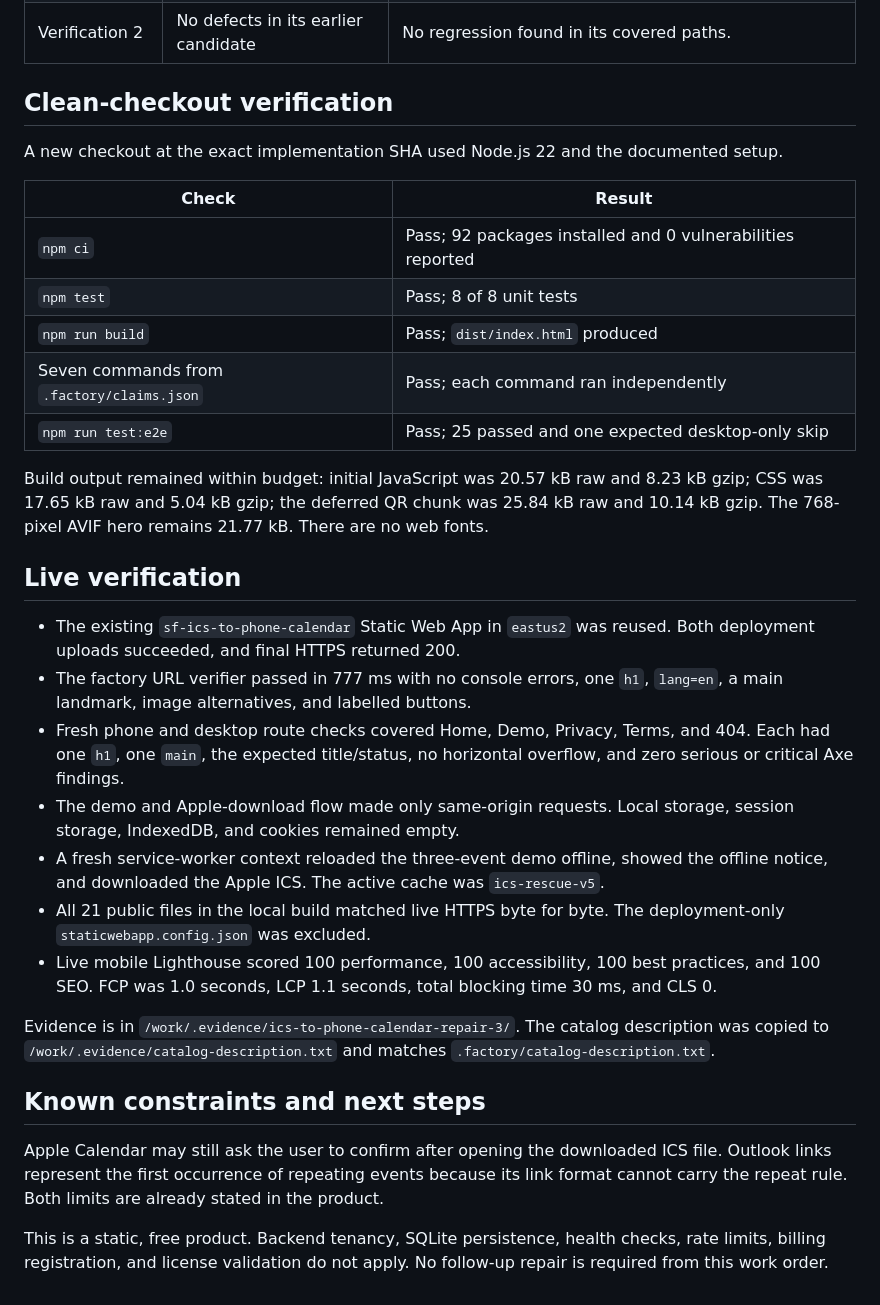
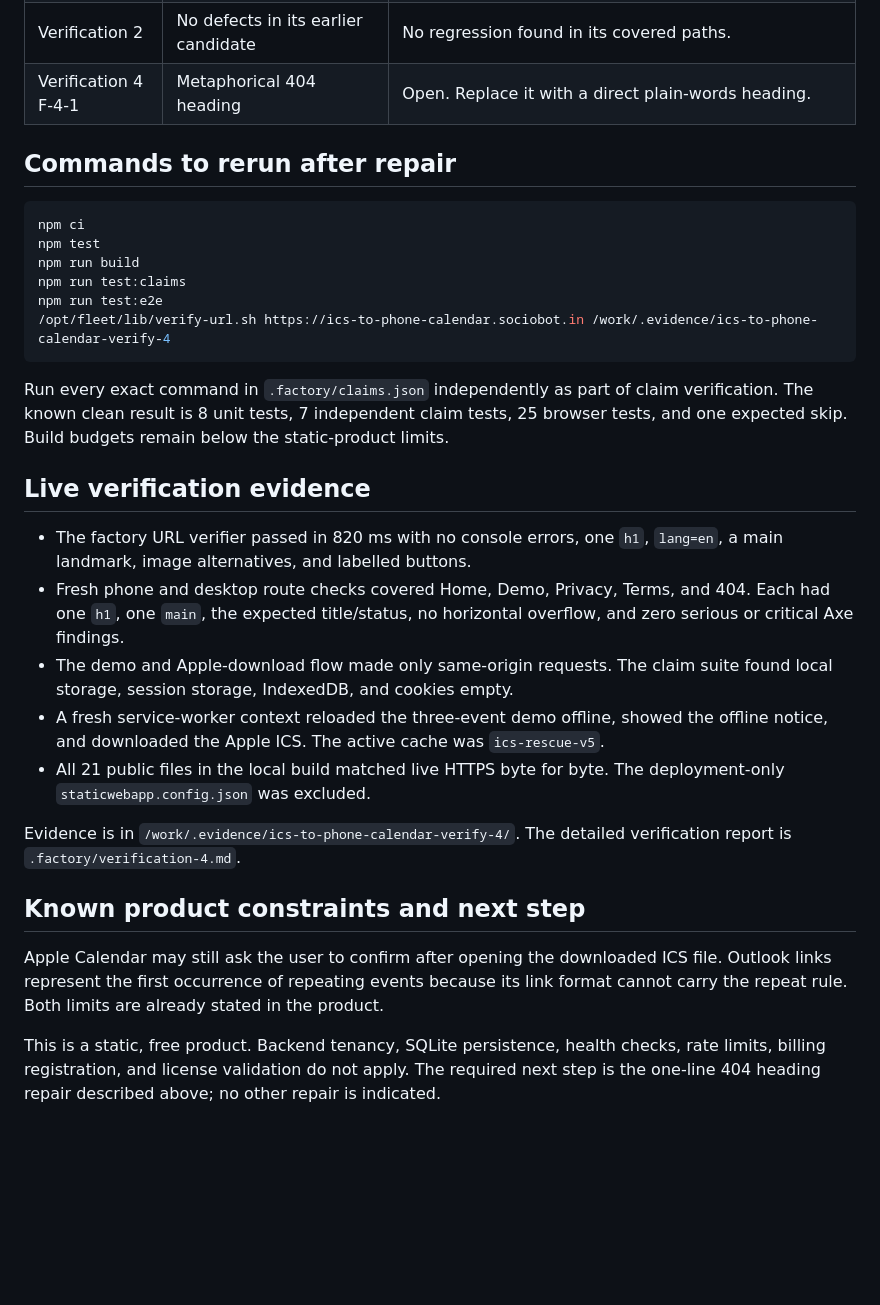
Before and after one commit to B-Divyesh/sf-ics-to-phone-calendar, a Markdown page: .factory/handoff.md, the part around one of its changes. Rendered like a GitHub page; blank space fills up the shorter version.

Commit message:
docs: record verification 4 finding

````diff
--- a/.factory/handoff.md
+++ b/.factory/handoff.md
@@ -48,35 +50,33 @@ Fresh 1440 by 900 and 390 by 664 browser contexts opened at scroll position zero
 | Review 2 F-2-2 and F-2-3 | README sentence length and heading wording | Remain fixed; the current copy audit has no sentence over 22 words and headings are contextual. |
 | Verification 1 | Requested implementation was unavailable | Superseded; the exact implementation above is pushed, deployed, and all 21 public build files match live HTTPS. |
 | Verification 2 | No defects in its earlier candidate | No regression found in its covered paths. |
+| Verification 4 F-4-1 | Metaphorical 404 heading | Open. Replace it with a direct plain-words heading. |
 
-## Clean-checkout verification
+## Commands to rerun after repair
 
-A new checkout at the exact implementation SHA used Node.js 22 and the documented setup.
+```sh
+npm ci
+npm test
+npm run build
+npm run test:claims
+npm run test:e2e
+/opt/fleet/lib/verify-url.sh https://ics-to-phone-calendar.sociobot.in /work/.evidence/ics-to-phone-calendar-verify-4
+```
 
-| Check | Result |
-| --- | --- |
-| `npm ci` | Pass; 92 packages installed and 0 vulnerabilities reported |
-| `npm test` | Pass; 8 of 8 unit tests |
-| `npm run build` | Pass; `dist/index.html` produced |
-| Seven commands from `.factory/claims.json` | Pass; each command ran independently |
-| `npm run test:e2e` | Pass; 25 passed and one expected desktop-only skip |
+Run every exact command in `.factory/claims.json` independently as part of claim verification. The known clean result is 8 unit tests, 7 independent claim tests, 25 browser tests, and one expected skip. Build budgets remain below the static-product limits.
 
-Build output remained within budget: initial JavaScript was 20.57 kB raw and 8.23 kB gzip; CSS was 17.65 kB raw and 5.04 kB gzip; the deferred QR chunk was 25.84 kB raw and 10.14 kB gzip. The 768-pixel AVIF hero remains 21.77 kB. There are no web fonts.
+## Live verification evidence
 
-## Live verification
-
-- The existing `sf-ics-to-phone-calendar` Static Web App in `eastus2` was reused. Both deployment uploads succeeded, and final HTTPS returned 200.
-- The factory URL verifier passed in 777 ms with no console errors, one `h1`, `lang=en`, a main landmark, image alternatives, and labelled buttons.
+- The factory URL verifier passed in 820 ms with no console errors, one `h1`, `lang=en`, a main landmark, image alternatives, and labelled buttons.
 - Fresh phone and desktop route checks covered Home, Demo, Privacy, Terms, and 404. Each had one `h1`, one `main`, the expected title/status, no horizontal overflow, and zero serious or critical Axe findings.
-- The demo and Apple-download flow made only same-origin requests. Local storage, session storage, IndexedDB, and cookies remained empty.
+- The demo and Apple-download flow made only same-origin requests. The claim suite found local storage, session storage, IndexedDB, and cookies empty.
 - A fresh service-worker context reloaded the three-event demo offline, showed the offline notice, and downloaded the Apple ICS. The active cache was `ics-rescue-v5`.
 - All 21 public files in the local build matched live HTTPS byte for byte. The deployment-only `staticwebapp.config.json` was excluded.
-- Live mobile Lighthouse scored 100 performance, 100 accessibility, 100 best practices, and 100 SEO. FCP was 1.0 seconds, LCP 1.1 seconds, total blocking time 30 ms, and CLS 0.
 
-Evidence is in `/work/.evidence/ics-to-phone-calendar-repair-3/`. The catalog description was copied to `/work/.evidence/catalog-description.txt` and matches `.factory/catalog-description.txt`.
+Evidence is in `/work/.evidence/ics-to-phone-calendar-verify-4/`. The detailed verification report is `.factory/verification-4.md`.
 
-## Known constraints and next steps
+## Known product constraints and next step
 
 Apple Calendar may still ask the user to confirm after opening the downloaded ICS file. Outlook links represent the first occurrence of repeating events because its link format cannot carry the repeat rule. Both limits are already stated in the product.
 
-This is a static, free product. Backend tenancy, SQLite persistence, health checks, rate limits, billing registration, and license validation do not apply. No follow-up repair is required from this work order.
+This is a static, free product. Backend tenancy, SQLite persistence, health checks, rate limits, billing registration, and license validation do not apply. The required next step is the one-line 404 heading repair described above; no other repair is indicated.
````
Also changed, not shown: other parts of .factory/handoff.md (+17 -15 lines), .factory/verification-4.md (added, +100 -0 lines).
